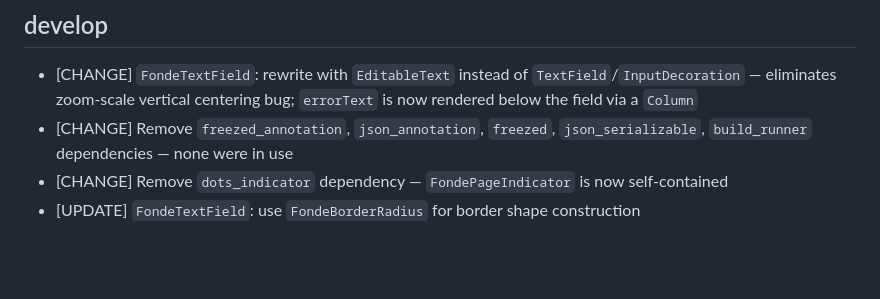
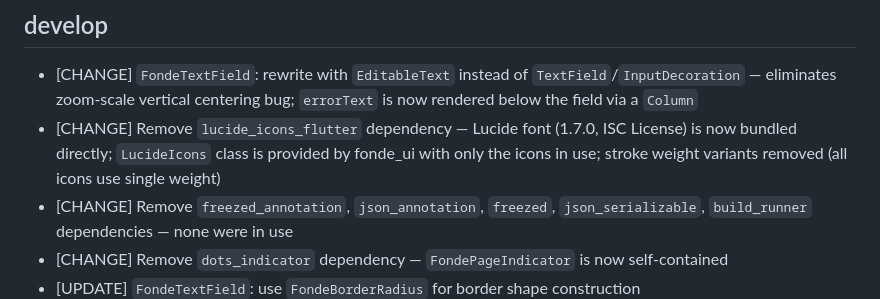
Before and after one commit to szktty/fonde-ui, a Markdown page: CHANGELOG.md, the part around the change. GitHub-like rendering; blank space fills up the shorter version.

Commit message:
Update CHANGELOG: add lucide_icons_flutter removal entry
Co-Authored-By: Claude Sonnet 4.6 <noreply@anthropic.com>

```diff
--- a/CHANGELOG.md
+++ b/CHANGELOG.md
@@ -12,6 +12,7 @@
 ## develop
 
 - [CHANGE] `FondeTextField`: rewrite with `EditableText` instead of `TextField`/`InputDecoration` — eliminates zoom-scale vertical centering bug; `errorText` is now rendered below the field via a `Column`
+- [CHANGE] Remove `lucide_icons_flutter` dependency — Lucide font (1.7.0, ISC License) is now bundled directly; `LucideIcons` class is provided by fonde_ui with only the icons in use; stroke weight variants removed (all icons use single weight)
 - [CHANGE] Remove `freezed_annotation`, `json_annotation`, `freezed`, `json_serializable`, `build_runner` dependencies — none were in use
 - [CHANGE] Remove `dots_indicator` dependency — `FondePageIndicator` is now self-contained
 - [UPDATE] `FondeTextField`: use `FondeBorderRadius` for border shape construction
```
